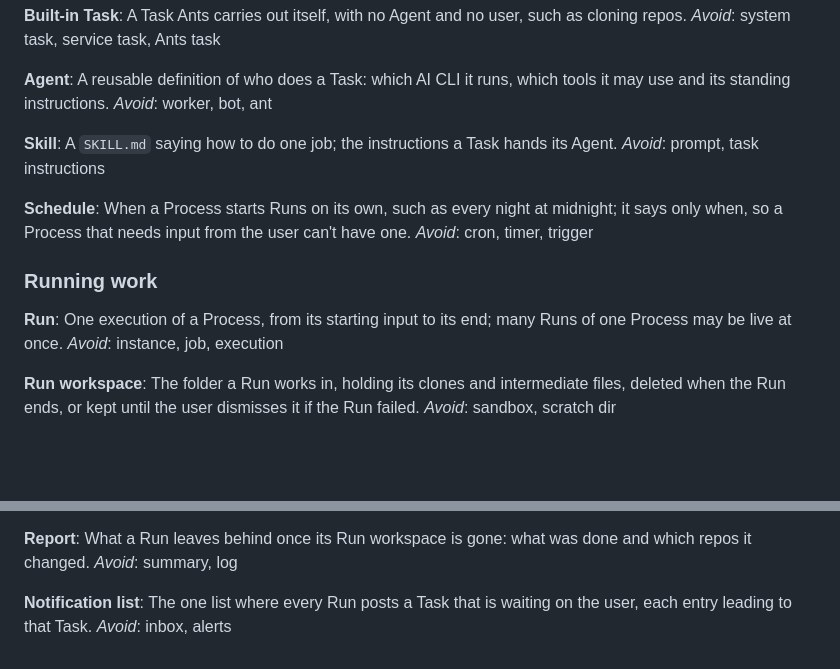
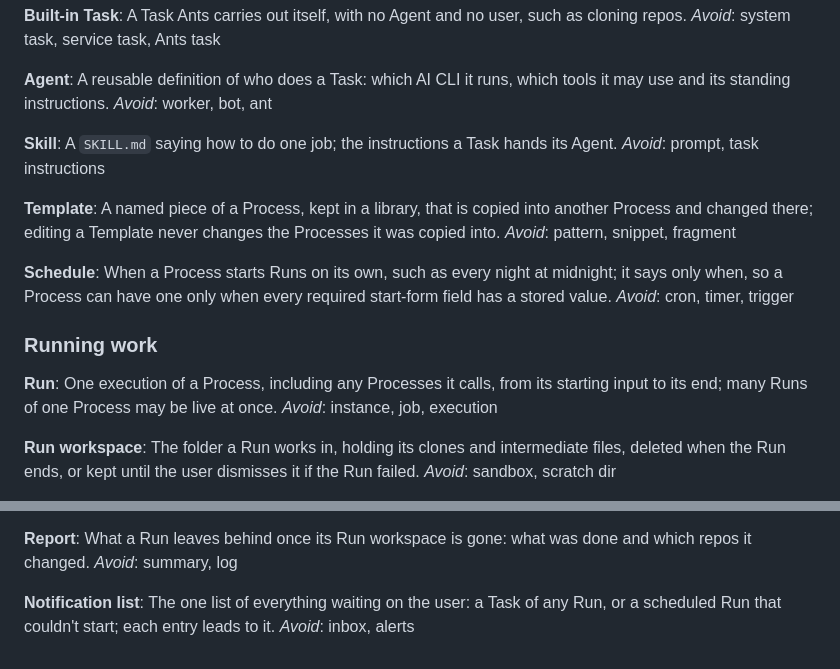
Before and after one commit to oyvij/ants, a Markdown page: GLOSSARY.md, 2 parts joined by grey strips. Drawn GitHub-style; blank space fills up the shorter version.

Commit message:
Glossary: add Template; sharpen Schedule, Run and Notification list (#21)

```diff
--- a/GLOSSARY.md
+++ b/GLOSSARY.md
@@ -38,16 +38,21 @@ _Avoid_: worker, bot, ant
 A `SKILL.md` saying how to do one job; the instructions a Task hands its Agent.
 _Avoid_: prompt, task instructions
 
+**Template**:
+A named piece of a Process, kept in a library, that is copied into another Process and changed there;
+editing a Template never changes the Processes it was copied into.
+_Avoid_: pattern, snippet, fragment
+
 **Schedule**:
-When a Process starts Runs on its own, such as every night at midnight; it says only when, so a Process that needs
-input from the user can't have one.
+When a Process starts Runs on its own, such as every night at midnight; it says only when, so a Process can have
+one only when every required start-form field has a stored value.
 _Avoid_: cron, timer, trigger
 
 ### Running work
 
 **Run**:
-One execution of a Process, from its starting input to its end; many Runs of one Process may be
-live at once.
+One execution of a Process, including any Processes it calls, from its starting input to its end;
+many Runs of one Process may be live at once.
 _Avoid_: instance, job, execution
 
 **Run workspace**:
@@ -100,6 +105,6 @@ What a Run leaves behind once its Run workspace is gone: what was done and which
 _Avoid_: summary, log
 
 **Notification list**:
-The one list where every Run posts a Task that is waiting on the user, each entry leading to that
-Task.
+The one list of everything waiting on the user: a Task of any Run, or a scheduled Run that couldn't
+start; each entry leads to it.
 _Avoid_: inbox, alerts
```
